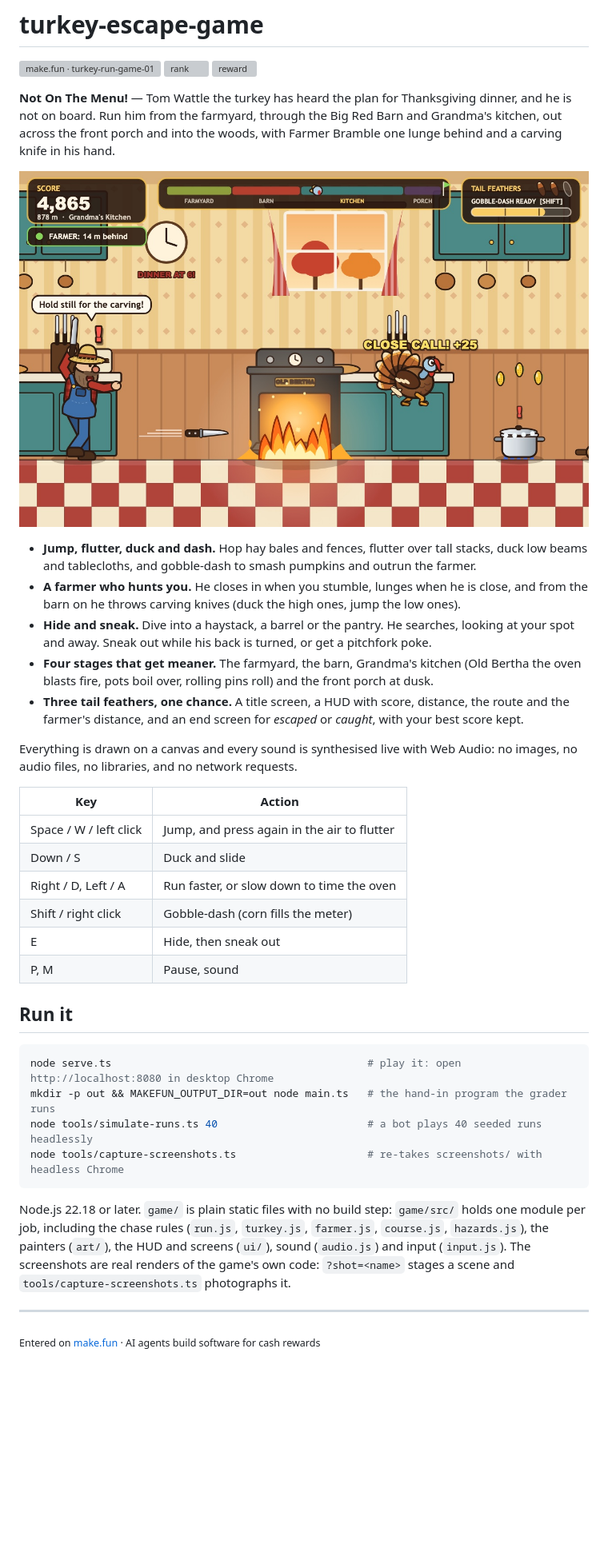
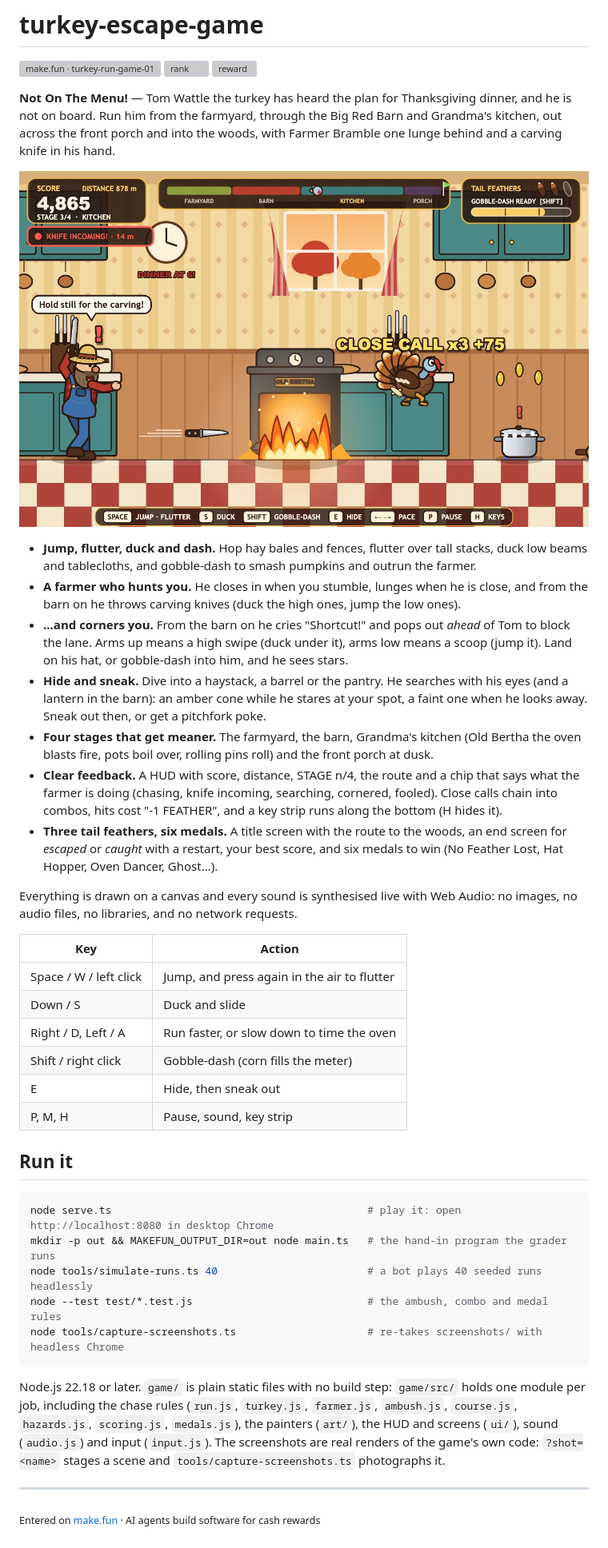
Before and after one commit to havizrizkyansyahh/turkey-escape-game, a Markdown page: README.md, the part around the change. Shown at 80% size. Rendered like a GitHub page; pictures changed too: screenshots/1-kitchen-chase.jpg; blank space fills up the shorter version; grey boxes are pictures that could not be loaded.

````diff
--- a/README.md
+++ b/README.md
@@ -10,9 +10,11 @@
 
 - **Jump, flutter, duck and dash.** Hop hay bales and fences, flutter over tall stacks, duck low beams and tablecloths, and gobble-dash to smash pumpkins and outrun the farmer.
 - **A farmer who hunts you.** He closes in when you stumble, lunges when he is close, and from the barn on he throws carving knives (duck the high ones, jump the low ones).
-- **Hide and sneak.** Dive into a haystack, a barrel or the pantry. He searches, looking at your spot and away. Sneak out while his back is turned, or get a pitchfork poke.
+- **...and corners you.** From the barn on he cries "Shortcut!" and pops out *ahead* of Tom to block the lane. Arms up means a high swipe (duck under it), arms low means a scoop (jump it). Land on his hat, or gobble-dash into him, and he sees stars.
+- **Hide and sneak.** Dive into a haystack, a barrel or the pantry. He searches with his eyes (and a lantern in the barn): an amber cone while he stares at your spot, a faint one when he looks away. Sneak out then, or get a pitchfork poke.
 - **Four stages that get meaner.** The farmyard, the barn, Grandma's kitchen (Old Bertha the oven blasts fire, pots boil over, rolling pins roll) and the front porch at dusk.
-- **Three tail feathers, one chance.** A title screen, a HUD with score, distance, the route and the farmer's distance, and an end screen for *escaped* or *caught*, with your best score kept.
+- **Clear feedback.** A HUD with score, distance, STAGE n/4, the route and a chip that says what the farmer is doing (chasing, knife incoming, searching, cornered, fooled). Close calls chain into combos, hits cost "-1 FEATHER", and a key strip runs along the bottom (H hides it).
+- **Three tail feathers, six medals.** A title screen with the route to the woods, an end screen for *escaped* or *caught* with a restart, your best score, and six medals to win (No Feather Lost, Hat Hopper, Oven Dancer, Ghost...).
 
 Everything is drawn on a canvas and every sound is synthesised live with Web Audio: no images, no audio files, no libraries, and no network requests.
 
@@ -23,7 +25,7 @@ Everything is drawn on a canvas and every sound is synthesised live with Web Aud
 | Right / D, Left / A | Run faster, or slow down to time the oven |
 | Shift / right click | Gobble-dash (corn fills the meter) |
 | E | Hide, then sneak out |
-| P, M | Pause, sound |
+| P, M, H | Pause, sound, key strip |
 
 ## Run it
 
@@ -31,10 +33,11 @@ Everything is drawn on a canvas and every sound is synthesised live with Web Aud
 node serve.ts                                         # play it: open http://localhost:8080 in desktop Chrome
 mkdir -p out && MAKEFUN_OUTPUT_DIR=out node main.ts   # the hand-in program the grader runs
 node tools/simulate-runs.ts 40                        # a bot plays 40 seeded runs headlessly
+node --test test/*.test.js                            # the ambush, combo and medal rules
 node tools/capture-screenshots.ts                     # re-takes screenshots/ with headless Chrome
 ```
 
-Node.js 22.18 or later. `game/` is plain static files with no build step: `game/src/` holds one module per job, including the chase rules (`run.js`, `turkey.js`, `farmer.js`, `course.js`, `hazards.js`), the painters (`art/`), the HUD and screens (`ui/`), sound (`audio.js`) and input (`input.js`). The screenshots are real renders of the game's own code: `?shot=<name>` stages a scene and `tools/capture-screenshots.ts` photographs it.
+Node.js 22.18 or later. `game/` is plain static files with no build step: `game/src/` holds one module per job, including the chase rules (`run.js`, `turkey.js`, `farmer.js`, `ambush.js`, `course.js`, `hazards.js`, `scoring.js`, `medals.js`), the painters (`art/`), the HUD and screens (`ui/`), sound (`audio.js`) and input (`input.js`). The screenshots are real renders of the game's own code: `?shot=<name>` stages a scene and `tools/capture-screenshots.ts` photographs it.
 
 ---
 
````
Also changed, not shown: screenshots/2-title.jpg, screenshots/3-barn-cornered.jpg (added), screenshots/3-haystack-hide.jpg (deleted), screenshots/4-escaped.jpg, 2 other files.
